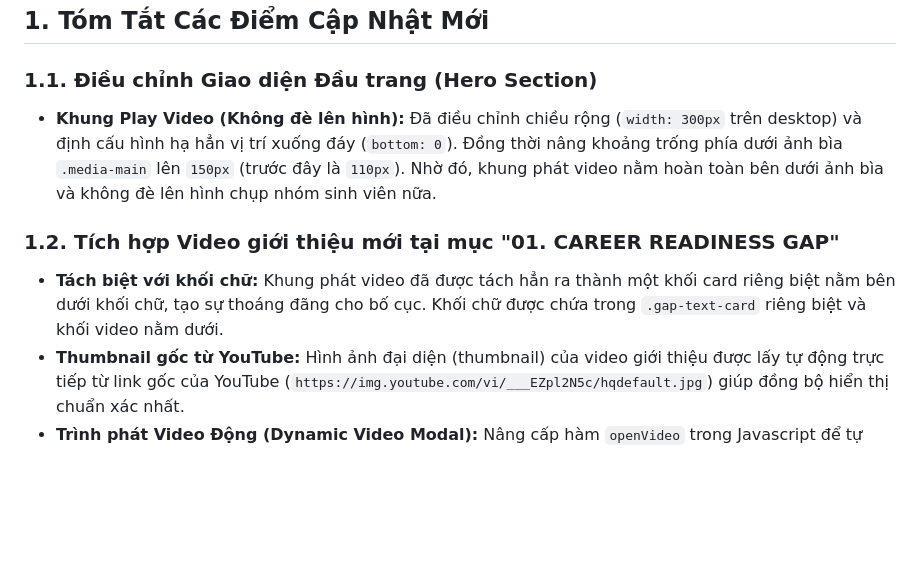
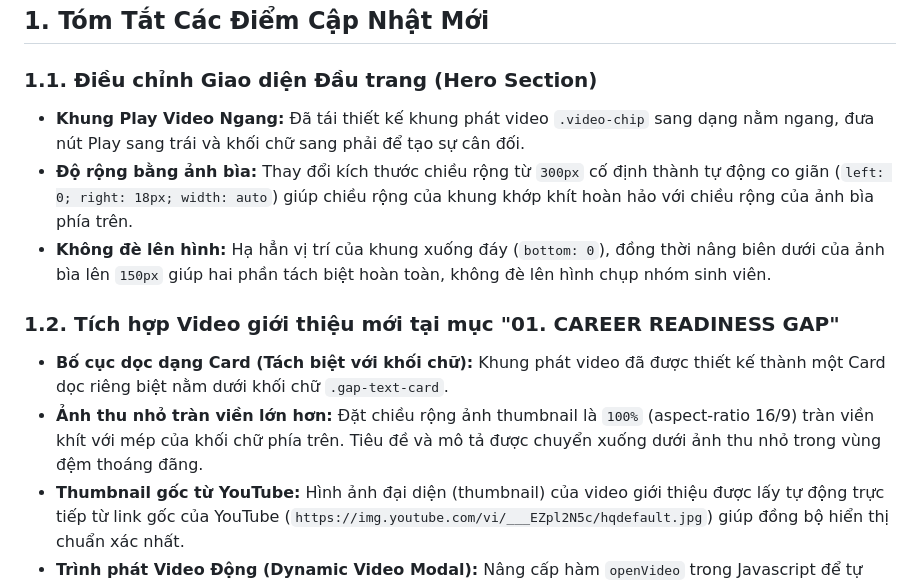
Before and after one commit to lamduc1123/hr1-education-hub, a Markdown page: UPDATE_NOTES.md, the part around the change. Drawn GitHub-style; blank space fills up the shorter version.

Commit message:
docs: complete UPDATE_NOTES.md release log details with recent tweaks

```diff
--- a/UPDATE_NOTES.md
+++ b/UPDATE_NOTES.md
@@ -9,10 +9,13 @@
 ## 1. Tóm Tắt Các Điểm Cập Nhật Mới
 
 ### 1.1. Điều chỉnh Giao diện Đầu trang (Hero Section)
-* **Khung Play Video (Không đè lên hình):** Đã điều chỉnh chiều rộng (`width: 300px` trên desktop) và định cấu hình hạ hẳn vị trí xuống đáy (`bottom: 0`). Đồng thời nâng khoảng trống phía dưới ảnh bìa `.media-main` lên `150px` (trước đây là `110px`). Nhờ đó, khung phát video nằm hoàn toàn bên dưới ảnh bìa và không đè lên hình chụp nhóm sinh viên nữa.
+* **Khung Play Video Ngang:** Đã tái thiết kế khung phát video `.video-chip` sang dạng nằm ngang, đưa nút Play sang trái và khối chữ sang phải để tạo sự cân đối.
+* **Độ rộng bằng ảnh bìa:** Thay đổi kích thước chiều rộng từ `300px` cố định thành tự động co giãn (`left: 0; right: 18px; width: auto`) giúp chiều rộng của khung khớp khít hoàn hảo với chiều rộng của ảnh bìa phía trên.
+* **Không đè lên hình:** Hạ hẳn vị trí của khung xuống đáy (`bottom: 0`), đồng thời nâng biên dưới của ảnh bìa lên `150px` giúp hai phần tách biệt hoàn toàn, không đè lên hình chụp nhóm sinh viên.
 
 ### 1.2. Tích hợp Video giới thiệu mới tại mục "01. CAREER READINESS GAP"
-* **Tách biệt với khối chữ:** Khung phát video đã được tách hẳn ra thành một khối card riêng biệt nằm bên dưới khối chữ, tạo sự thoáng đãng cho bố cục. Khối chữ được chứa trong `.gap-text-card` riêng biệt và khối video nằm dưới.
+* **Bố cục dọc dạng Card (Tách biệt với khối chữ):** Khung phát video đã được thiết kế thành một Card dọc riêng biệt nằm dưới khối chữ `.gap-text-card`.
+* **Ảnh thu nhỏ tràn viền lớn hơn:** Đặt chiều rộng ảnh thumbnail là `100%` (aspect-ratio 16/9) tràn viền khít với mép của khối chữ phía trên. Tiêu đề và mô tả được chuyển xuống dưới ảnh thu nhỏ trong vùng đệm thoáng đãng.
 * **Thumbnail gốc từ YouTube:** Hình ảnh đại diện (thumbnail) của video giới thiệu được lấy tự động trực tiếp từ link gốc của YouTube (`https://img.youtube.com/vi/___EZpl2N5c/hqdefault.jpg`) giúp đồng bộ hiển thị chuẩn xác nhất.
 * **Trình phát Video Động (Dynamic Video Modal):** Nâng cấp hàm `openVideo` trong Javascript để tự động lấy ID Video từ thuộc tính `data-video` của từng nút kích hoạt. Giờ đây, trang web sử dụng một Modal chung để phát cả video Vlog trải nghiệm HUTECH (`vOjOEKsJE44`) và video giới thiệu Education Hub mới (`___EZpl2N5c`).
 
```
